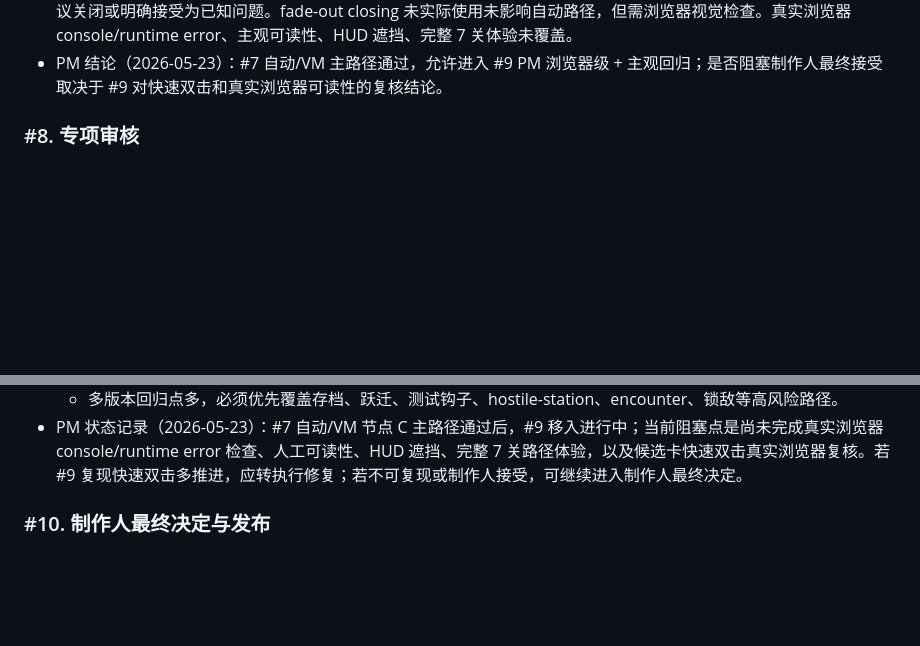
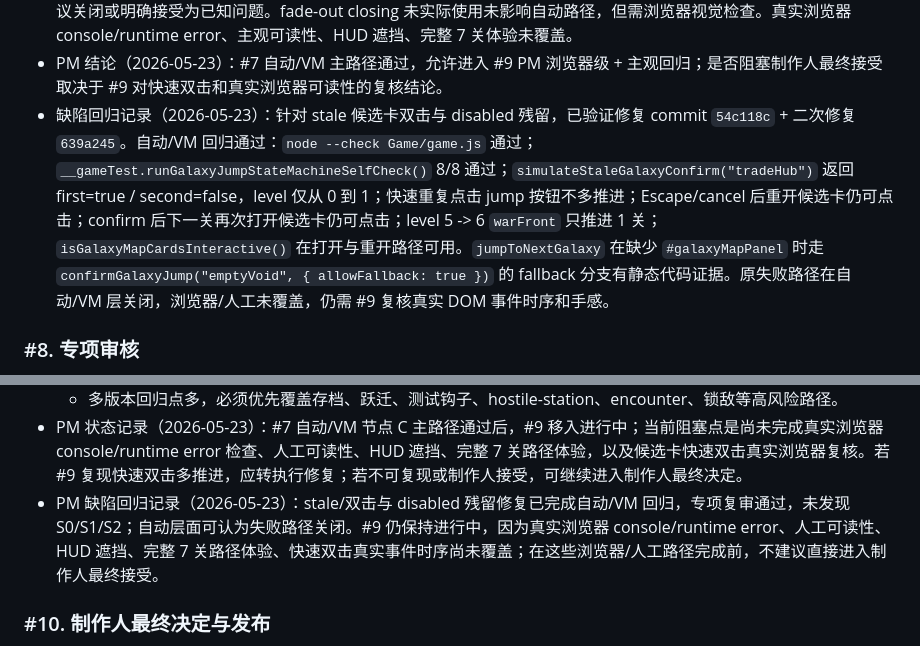
Before and after one commit to Ax72864/SDSpaceGame, a Markdown page: Workspaces/pm-qa-coordinator/v0.9.0-galaxy-map-kanban.md, 2 parts joined by grey strips. Drawn GitHub-style; blank space fills up the shorter version.

Commit message:
记录v0.9.0双击修复回归
Co-authored-by: Cursor <cursoragent@cursor.com>

```diff
--- a/Workspaces/pm-qa-coordinator/v0.9.0-galaxy-map-kanban.md
+++ b/Workspaces/pm-qa-coordinator/v0.9.0-galaxy-map-kanban.md
@@ -284,6 +284,7 @@
 - PM 节点 C 自动/VM 回归记录（2026-05-23）：`node --check Game/game.js` 通过；`git diff --check HEAD~1..HEAD` 通过。Node VM 最小 DOM/WebGL stub 覆盖：完成任务后 `jumpToNextGalaxy` 打开 `#galaxyMapPanel` 且不直接 nextLevel；候选卡 delegated click 推进 1 关并隐藏 panel；Escape / overlay cancel 后保持 `awaitingObjectiveChoice=true`、`galaxyChoicesShown=false` 且可再次打开；`#galaxyPathEl` 生成 7 节点 dots，`#currentGalaxyInfoEl` 更新含风险信息；level 5 -> 6 强制 `warFront` 且不打开 panel；重复点击 jump 按钮时 panel 已打开不会推进多关。
 - PM 节点 C 风险记录（2026-05-23）：VM 复现 stale 候选卡双击会在第一次卡片点击从 level 0 -> 1 后，第二次旧 card click 继续推进到 level 2；归为 S3 观察项，需真实浏览器确认实际 DOM / 事件时序是否可复现，制作人最终接受前建议关闭或明确接受为已知问题。fade-out closing 未实际使用未影响自动路径，但需浏览器视觉检查。真实浏览器 console/runtime error、主观可读性、HUD 遮挡、完整 7 关体验未覆盖。
 - PM 结论（2026-05-23）：#7 自动/VM 主路径通过，允许进入 #9 PM 浏览器级 + 主观回归；是否阻塞制作人最终接受取决于 #9 对快速双击和真实浏览器可读性的复核结论。
+- 缺陷回归记录（2026-05-23）：针对 stale 候选卡双击与 disabled 残留，已验证修复 commit `54c118c` + 二次修复 `639a245`。自动/VM 回归通过：`node --check Game/game.js` 通过；`__gameTest.runGalaxyJumpStateMachineSelfCheck()` 8/8 通过；`simulateStaleGalaxyConfirm("tradeHub")` 返回 first=true / second=false，level 仅从 0 到 1；快速重复点击 jump 按钮不多推进；Escape/cancel 后重开候选卡仍可点击；confirm 后下一关再次打开候选卡仍可点击；level 5 -> 6 `warFront` 只推进 1 关；`isGalaxyMapCardsInteractive()` 在打开与重开路径可用。`jumpToNextGalaxy` 在缺少 `#galaxyMapPanel` 时走 `confirmGalaxyJump("emptyVoid", { allowFallback: true })` 的 fallback 分支有静态代码证据。原失败路径在自动/VM 层关闭，浏览器/人工未覆盖，仍需 #9 复核真实 DOM 事件时序和手感。
 
 ### #8. 专项审核
 
@@ -324,6 +325,7 @@
   - Headless 检查不能替代手感和可读性，需要至少一次真实浏览器主观路径体验或说明未覆盖。
   - 多版本回归点多，必须优先覆盖存档、跃迁、测试钩子、hostile-station、encounter、锁敌等高风险路径。
 - PM 状态记录（2026-05-23）：#7 自动/VM 节点 C 主路径通过后，#9 移入进行中；当前阻塞点是尚未完成真实浏览器 console/runtime error 检查、人工可读性、HUD 遮挡、完整 7 关路径体验，以及候选卡快速双击真实浏览器复核。若 #9 复现快速双击多推进，应转执行修复；若不可复现或制作人接受，可继续进入制作人最终决定。
+- PM 缺陷回归记录（2026-05-23）：stale/双击与 disabled 残留修复已完成自动/VM 回归，专项复审通过，未发现 S0/S1/S2；自动层面可认为失败路径关闭。#9 仍保持进行中，因为真实浏览器 console/runtime error、人工可读性、HUD 遮挡、完整 7 关路径体验、快速双击真实事件时序尚未覆盖；在这些浏览器/人工路径完成前，不建议直接进入制作人最终接受。
 
 ### #10. 制作人最终决定与发布
 
```
